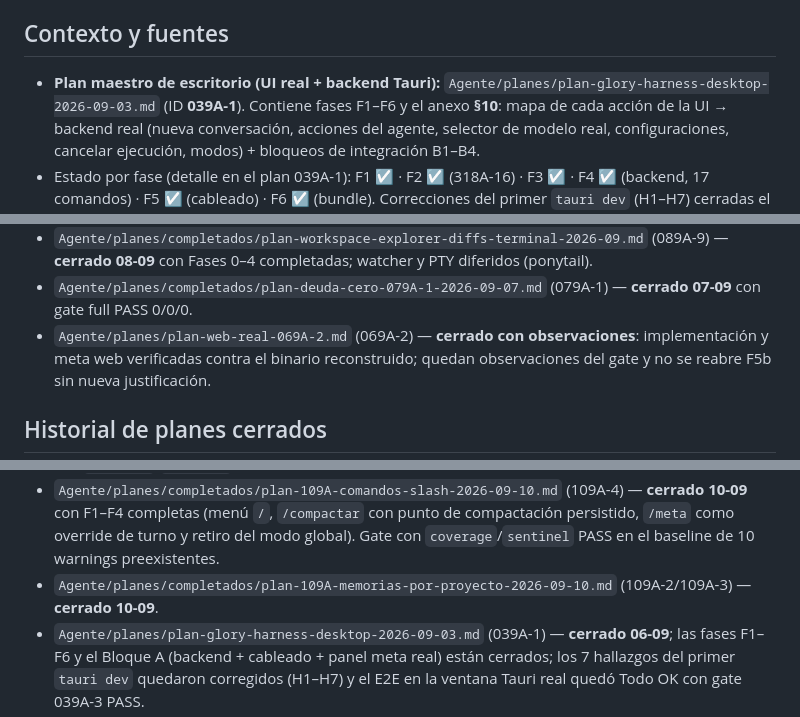
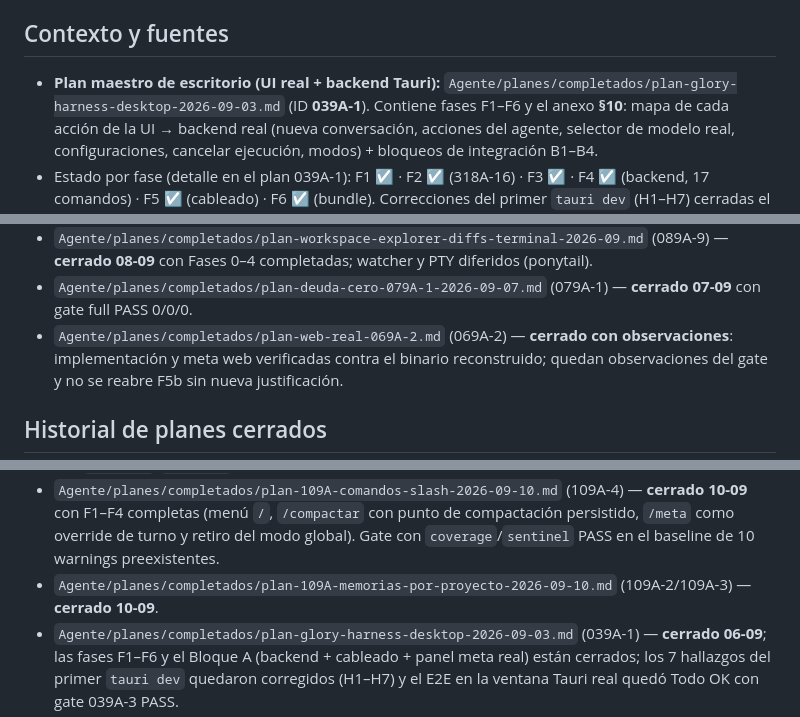
Before and after one commit to 1ndoryu/glory-harness, a Markdown page: roadmap.md, 3 parts joined by grey strips. GitHub-like rendering.

Commit message:
docs(planes): archiva desktop 039A-1 y web-real 069A-2; enlaces actualizados

```diff
--- a/roadmap.md
+++ b/roadmap.md
@@ -7,7 +7,7 @@
 
 ## Contexto y fuentes
 
-- **Plan maestro de escritorio (UI real + backend Tauri):** `Agente/planes/plan-glory-harness-desktop-2026-09-03.md`
+- **Plan maestro de escritorio (UI real + backend Tauri):** `Agente/planes/completados/plan-glory-harness-desktop-2026-09-03.md`
   (ID **039A-1**). Contiene fases F1–F6 y el anexo **§10**: mapa de cada acción de la UI →
   backend real (nueva conversación, acciones del agente, selector de modelo real,
   configuraciones, cancelar ejecución, modos) + bloqueos de integración B1–B4.
@@ -916,7 +916,7 @@ Siguiente en la serie de 6 pedidos: 129A-9 (129A-11 HECHO 07-10, gate PASS).
   **cerrado 08-09** con Fases 0–4 completadas; watcher y PTY diferidos (ponytail).
 - `Agente/planes/completados/plan-deuda-cero-079A-1-2026-09-07.md` (079A-1) —
   **cerrado 07-09** con gate full PASS 0/0/0.
-- `Agente/planes/plan-web-real-069A-2.md` (069A-2) — **cerrado con observaciones**:
+- `Agente/planes/completados/plan-web-real-069A-2.md` (069A-2) — **cerrado con observaciones**:
   implementación y meta web verificadas contra el binario reconstruido; quedan
   observaciones del gate y no se reabre F5b sin nueva justificación.
 
@@ -933,7 +933,7 @@ Siguiente en la serie de 6 pedidos: 129A-9 (129A-11 HECHO 07-10, gate PASS).
   Gate con `coverage`/`sentinel` PASS en el baseline de 10 warnings preexistentes.
 - `Agente/planes/completados/plan-109A-memorias-por-proyecto-2026-09-10.md` (109A-2/109A-3) —
   **cerrado 10-09**.
-- `Agente/planes/plan-glory-harness-desktop-2026-09-03.md` (039A-1) — **cerrado 06-09**; las
+- `Agente/planes/completados/plan-glory-harness-desktop-2026-09-03.md` (039A-1) — **cerrado 06-09**; las
   fases F1–F6 y el Bloque A (backend + cableado + panel meta real) están cerrados; los 7
   hallazgos del primer `tauri dev` quedaron corregidos (H1–H7) y el E2E en la ventana
   Tauri real quedó Todo OK con gate 039A-3 PASS.
```
Also changed, not shown: 4 other files.
